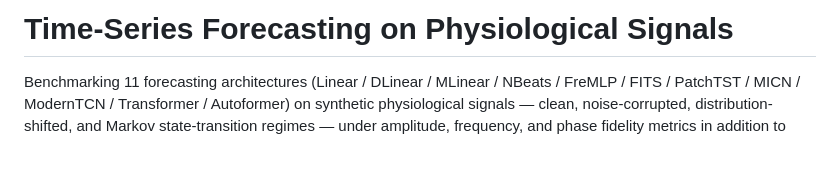
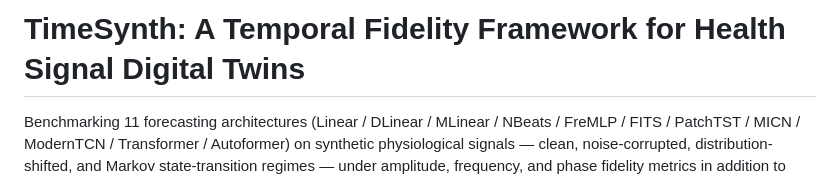
Before and after one commit to RakibulHaqueSajal/TimeSynth, a Markdown page: README.md, the part around the change. Rendered like a GitHub page; blank space fills up the shorter version.

Commit message:
Rename project to TimeSynth in README

```diff
--- a/README.md
+++ b/README.md
@@ -1,4 +1,4 @@
-# Time-Series Forecasting on Physiological Signals
+# TimeSynth: A Temporal Fidelity Framework for Health Signal Digital Twins
 
 Benchmarking 11 forecasting architectures (Linear / DLinear / MLinear / NBeats /
 FreMLP / FITS / PatchTST / MICN / ModernTCN / Transformer / Autoformer) on
```
